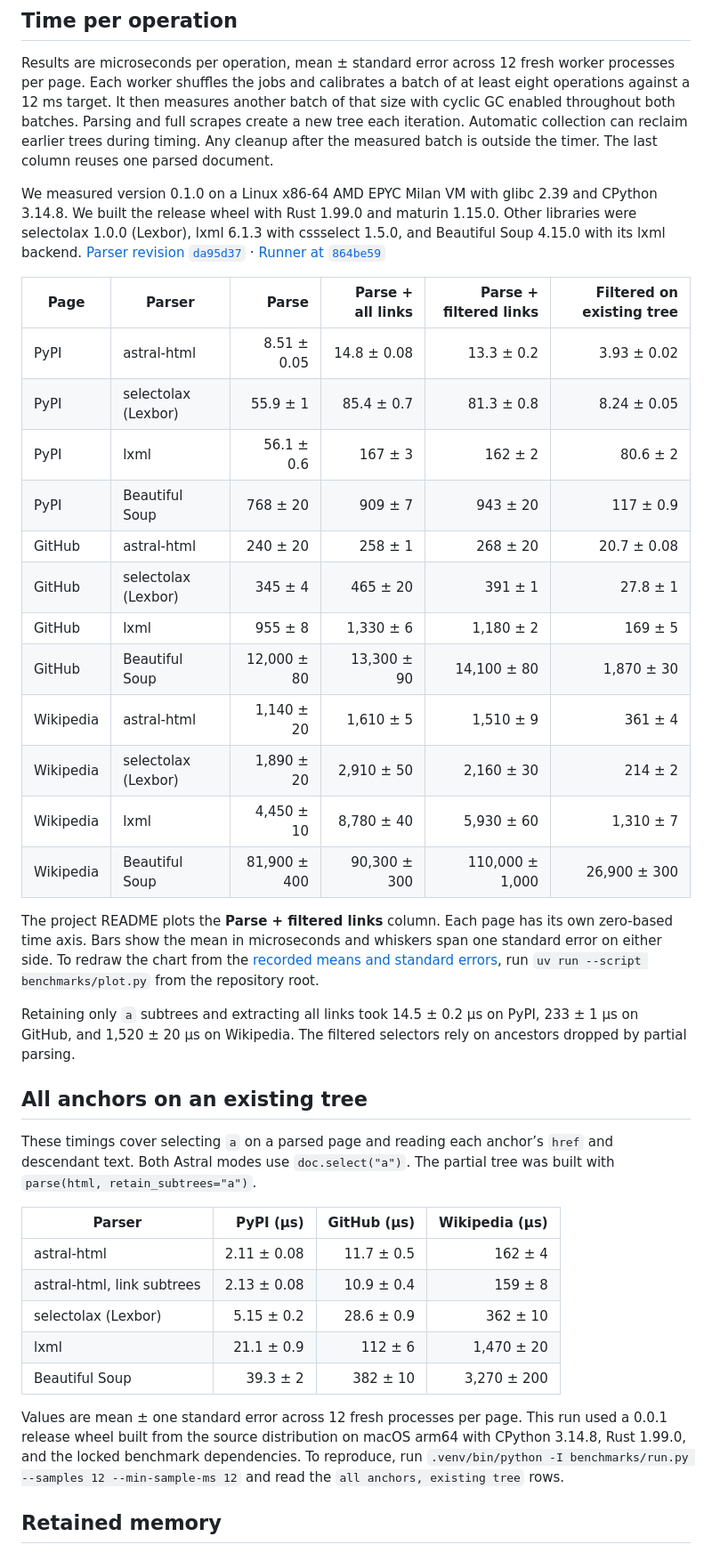
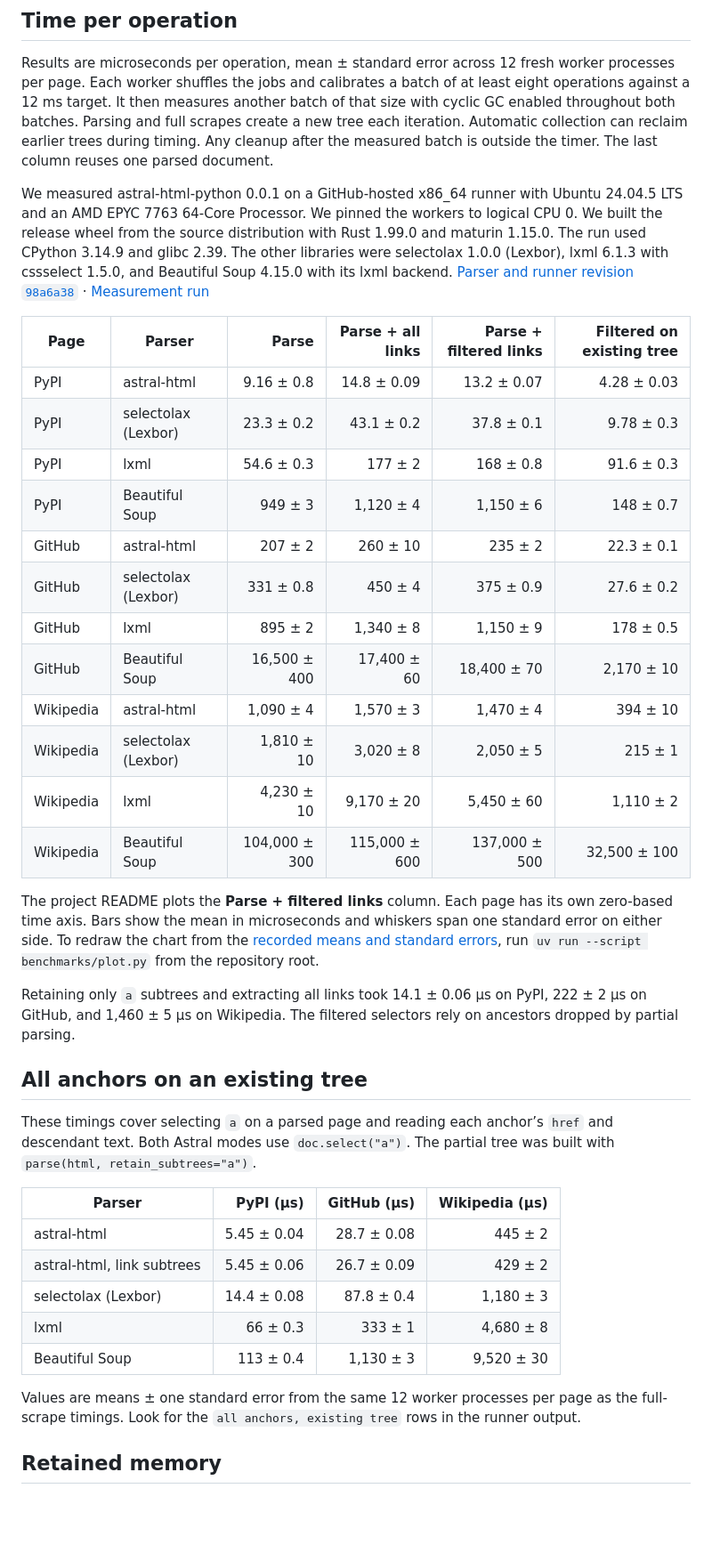
Before and after one commit to astral-experiments/astral-html-python, a Markdown page: benchmarks/README.md, the part around one of its changes. Shown at 89% size. Rendered like a GitHub page; blank space fills up the shorter version.

Commit message:
Refresh the published scraping benchmarks and charts

```diff
--- a/benchmarks/README.md
+++ b/benchmarks/README.md
@@ -62,27 +65,29 @@ Parsing and full scrapes create a new tree each iteration. Automatic collection
 can reclaim earlier trees during timing. Any cleanup after the measured batch
 is outside the timer. The last column reuses one parsed document.
 
-We measured version 0.1.0 on a Linux x86-64 AMD EPYC Milan VM with glibc
-2.39 and CPython 3.14.8. We built the release wheel with Rust 1.99.0 and
-maturin 1.15.0. Other libraries were selectolax 1.0.0 (Lexbor), lxml 6.1.3
+We measured astral-html-python 0.0.1 on a GitHub-hosted x86_64 runner with
+Ubuntu 24.04.5 LTS and an AMD EPYC 7763 64-Core Processor. We pinned the
+workers to logical CPU 0. We built the release wheel from the source
+distribution with Rust 1.99.0 and maturin 1.15.0. The run used CPython 3.14.9
+and glibc 2.39. The other libraries were selectolax 1.0.0 (Lexbor), lxml 6.1.3
 with cssselect 1.5.0, and Beautiful Soup 4.15.0 with its lxml backend.
-[Parser revision `da95d37`](https://github.com/astral-experiments/astral-html-python/tree/da95d372ee9e6053d6b51e7d92422fd154d64532) ·
-[Runner at `864be59`](https://github.com/astral-experiments/astral-html-python/blob/864be5964185b5d77d5b3b8768c8952a49c9c0b0/benchmarks/run.py)
+[Parser and runner revision `98a6a38`](https://github.com/astral-experiments/astral-html-python/tree/98a6a38dcc5e3f85e77a11139e38927d511430a4) ·
+[Measurement run](https://github.com/astral-experiments/astral-html-python/actions/runs/40938603187)
 
 | Page | Parser | Parse | Parse + all links | Parse + filtered links | Filtered on existing tree |
 | --- | --- | ---: | ---: | ---: | ---: |
-| PyPI | astral-html | 8.51 ± 0.05 | 14.8 ± 0.08 | 13.3 ± 0.2 | 3.93 ± 0.02 |
-| PyPI | selectolax (Lexbor) | 55.9 ± 1 | 85.4 ± 0.7 | 81.3 ± 0.8 | 8.24 ± 0.05 |
-| PyPI | lxml | 56.1 ± 0.6 | 167 ± 3 | 162 ± 2 | 80.6 ± 2 |
-| PyPI | Beautiful Soup | 768 ± 20 | 909 ± 7 | 943 ± 20 | 117 ± 0.9 |
-| GitHub | astral-html | 240 ± 20 | 258 ± 1 | 268 ± 20 | 20.7 ± 0.08 |
-| GitHub | selectolax (Lexbor) | 345 ± 4 | 465 ± 20 | 391 ± 1 | 27.8 ± 1 |
-| GitHub | lxml | 955 ± 8 | 1,330 ± 6 | 1,180 ± 2 | 169 ± 5 |
-| GitHub | Beautiful Soup | 12,000 ± 80 | 13,300 ± 90 | 14,100 ± 80 | 1,870 ± 30 |
-| Wikipedia | astral-html | 1,140 ± 20 | 1,610 ± 5 | 1,510 ± 9 | 361 ± 4 |
-| Wikipedia | selectolax (Lexbor) | 1,890 ± 20 | 2,910 ± 50 | 2,160 ± 30 | 214 ± 2 |
-| Wikipedia | lxml | 4,450 ± 10 | 8,780 ± 40 | 5,930 ± 60 | 1,310 ± 7 |
-| Wikipedia | Beautiful Soup | 81,900 ± 400 | 90,300 ± 300 | 110,000 ± 1,000 | 26,900 ± 300 |
+| PyPI | astral-html | 9.16 ± 0.8 | 14.8 ± 0.09 | 13.2 ± 0.07 | 4.28 ± 0.03 |
+| PyPI | selectolax (Lexbor) | 23.3 ± 0.2 | 43.1 ± 0.2 | 37.8 ± 0.1 | 9.78 ± 0.3 |
+| PyPI | lxml | 54.6 ± 0.3 | 177 ± 2 | 168 ± 0.8 | 91.6 ± 0.3 |
+| PyPI | Beautiful Soup | 949 ± 3 | 1,120 ± 4 | 1,150 ± 6 | 148 ± 0.7 |
+| GitHub | astral-html | 207 ± 2 | 260 ± 10 | 235 ± 2 | 22.3 ± 0.1 |
+| GitHub | selectolax (Lexbor) | 331 ± 0.8 | 450 ± 4 | 375 ± 0.9 | 27.6 ± 0.2 |
+| GitHub | lxml | 895 ± 2 | 1,340 ± 8 | 1,150 ± 9 | 178 ± 0.5 |
+| GitHub | Beautiful Soup | 16,500 ± 400 | 17,400 ± 60 | 18,400 ± 70 | 2,170 ± 10 |
+| Wikipedia | astral-html | 1,090 ± 4 | 1,570 ± 3 | 1,470 ± 4 | 394 ± 10 |
+| Wikipedia | selectolax (Lexbor) | 1,810 ± 10 | 3,020 ± 8 | 2,050 ± 5 | 215 ± 1 |
+| Wikipedia | lxml | 4,230 ± 10 | 9,170 ± 20 | 5,450 ± 60 | 1,110 ± 2 |
+| Wikipedia | Beautiful Soup | 104,000 ± 300 | 115,000 ± 600 | 137,000 ± 500 | 32,500 ± 100 |
 
 The project README plots the **Parse + filtered links** column. Each page has
 its own zero-based time axis. Bars show the mean in microseconds and whiskers
@@ -90,8 +95,8 @@ span one standard error on either side. To redraw the chart from the
 [recorded means and standard errors](filtered-links.json), run
 `uv run --script benchmarks/plot.py` from the repository root.
 
-Retaining only `a` subtrees and extracting all links took 14.5 ± 0.2 µs on
-PyPI, 233 ± 1 µs on GitHub, and 1,520 ± 20 µs on Wikipedia. The filtered
+Retaining only `a` subtrees and extracting all links took 14.1 ± 0.06 µs on
+PyPI, 222 ± 2 µs on GitHub, and 1,460 ± 5 µs on Wikipedia. The filtered
 selectors rely on ancestors dropped by partial parsing.
 
 ## All anchors on an existing tree
@@ -102,18 +107,15 @@ The partial tree was built with `parse(html, retain_subtrees="a")`.
 
 | Parser | PyPI (µs) | GitHub (µs) | Wikipedia (µs) |
 | --- | ---: | ---: | ---: |
-| astral-html | 2.11 ± 0.08 | 11.7 ± 0.5 | 162 ± 4 |
-| astral-html, link subtrees | 2.13 ± 0.08 | 10.9 ± 0.4 | 159 ± 8 |
-| selectolax (Lexbor) | 5.15 ± 0.2 | 28.6 ± 0.9 | 362 ± 10 |
-| lxml | 21.1 ± 0.9 | 112 ± 6 | 1,470 ± 20 |
-| Beautiful Soup | 39.3 ± 2 | 382 ± 10 | 3,270 ± 200 |
+| astral-html | 5.45 ± 0.04 | 28.7 ± 0.08 | 445 ± 2 |
+| astral-html, link subtrees | 5.45 ± 0.06 | 26.7 ± 0.09 | 429 ± 2 |
+| selectolax (Lexbor) | 14.4 ± 0.08 | 87.8 ± 0.4 | 1,180 ± 3 |
+| lxml | 66 ± 0.3 | 333 ± 1 | 4,680 ± 8 |
+| Beautiful Soup | 113 ± 0.4 | 1,130 ± 3 | 9,520 ± 30 |
 
-Values are mean ± one standard error across 12 fresh processes per page.
-This run used a 0.0.1 release wheel built from the source distribution on
-macOS arm64 with CPython 3.14.8, Rust 1.99.0, and the locked benchmark
-dependencies. To reproduce, run
-`.venv/bin/python -I benchmarks/run.py --samples 12 --min-sample-ms 12`
-and read the `all anchors, existing tree` rows.
+Values are means ± one standard error from the same 12 worker processes per
+page as the full-scrape timings. Look for the `all anchors, existing tree`
+rows in the runner output.
 
 ## Retained memory
 
```
Also changed, not shown: other parts of benchmarks/README.md (+6 -3 lines), benchmarks/wcxb.md (+17 -15 lines), benchmarks/filtered-links-dark.png, benchmarks/filtered-links.png, 2 other files.
